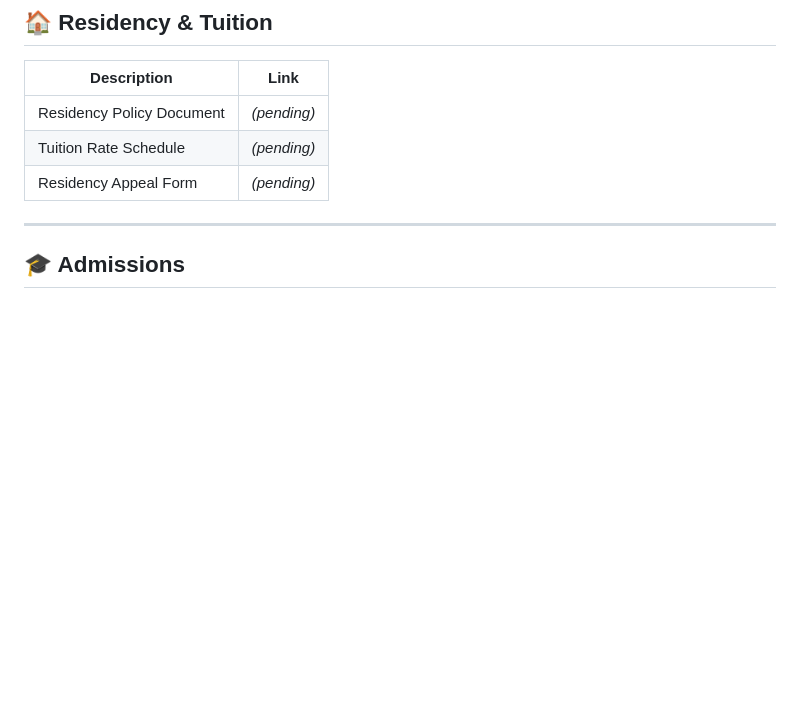
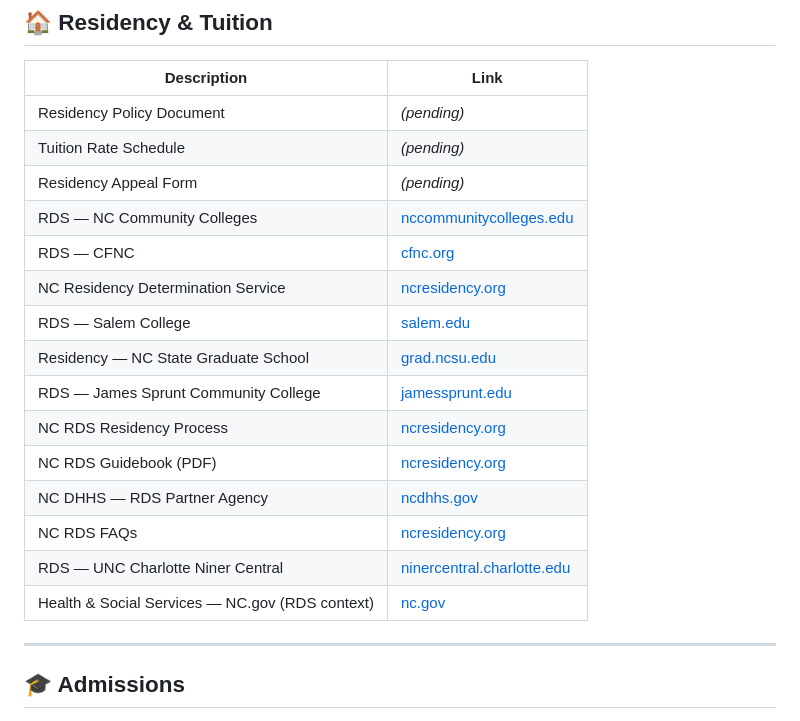
Before and after one commit to JeffreyLebowsk1/work-notes, a Markdown page: _links.md, the part around the change. Drawn GitHub-style; blank space fills up the shorter version.

Commit message:
Add VII.C RDS Future Outlook notes and RDS reference links
Co-authored-by: JeffreyLebowsk1 <4013155+JeffreyLebowsk1@users.noreply.github.com>

```diff
--- a/_links.md
+++ b/_links.md
@@ -48,6 +48,18 @@ A central index of important links, tools, and resources used in the Registrar's
 | Residency Policy Document | *(pending)* |
 | Tuition Rate Schedule | *(pending)* |
 | Residency Appeal Form | *(pending)* |
+| RDS — NC Community Colleges | [nccommunitycolleges.edu](https://www.nccommunitycolleges.edu/students/student-services/regulations-policies/residency-determination/) |
+| RDS — CFNC | [cfnc.org](https://www.cfnc.org/apply-to-college/residency-determination/) |
+| NC Residency Determination Service | [ncresidency.org](https://www.ncresidency.org/) |
+| RDS — Salem College | [salem.edu](https://www.salem.edu/financialaid/nc-residency-determination-rds/) |
+| Residency — NC State Graduate School | [grad.ncsu.edu](https://grad.ncsu.edu/admissions/residency/) |
+| RDS — James Sprunt Community College | [jamessprunt.edu](https://jamessprunt.edu/admissions-aid/nc-residency/residency-determination-service-rds/) |
+| NC RDS Residency Process | [ncresidency.org](https://www.ncresidency.org/residency-process/) |
+| NC RDS Guidebook (PDF) | [ncresidency.org](https://www.ncresidency.org/media/3safqses/rds_guidebook.pdf) |
+| NC DHHS — RDS Partner Agency | [ncdhhs.gov](https://www.ncdhhs.gov/) |
+| NC RDS FAQs | [ncresidency.org](https://www.ncresidency.org/faqs/) |
+| RDS — UNC Charlotte Niner Central | [ninercentral.charlotte.edu](https://ninercentral.charlotte.edu/article/Residency-Determination-Service) |
+| Health & Social Services — NC.gov (RDS context) | [nc.gov](https://www.nc.gov/living/health-social-services) |
 
 ---
 
```
Also changed, not shown: residency-tuition/policies.md (+6 -0 lines).
